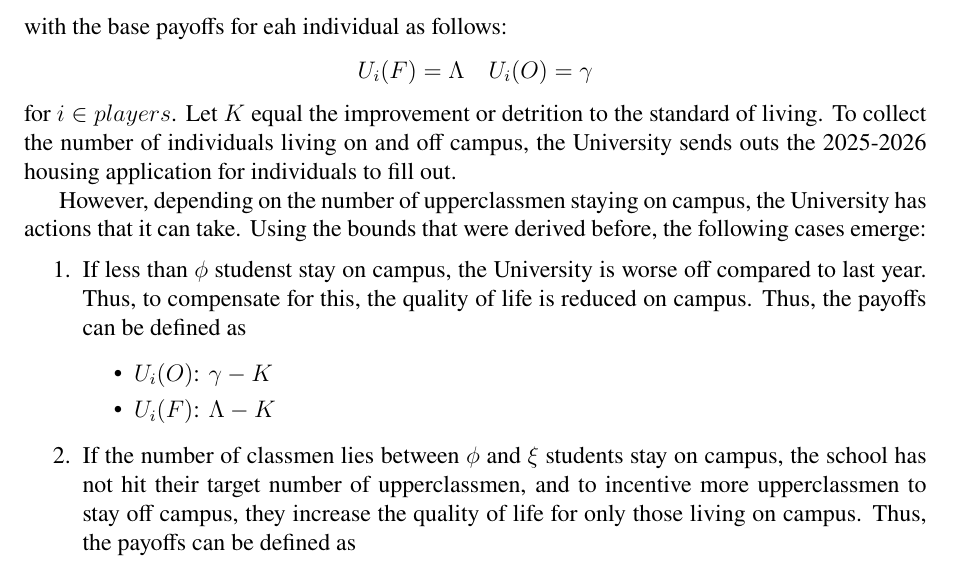
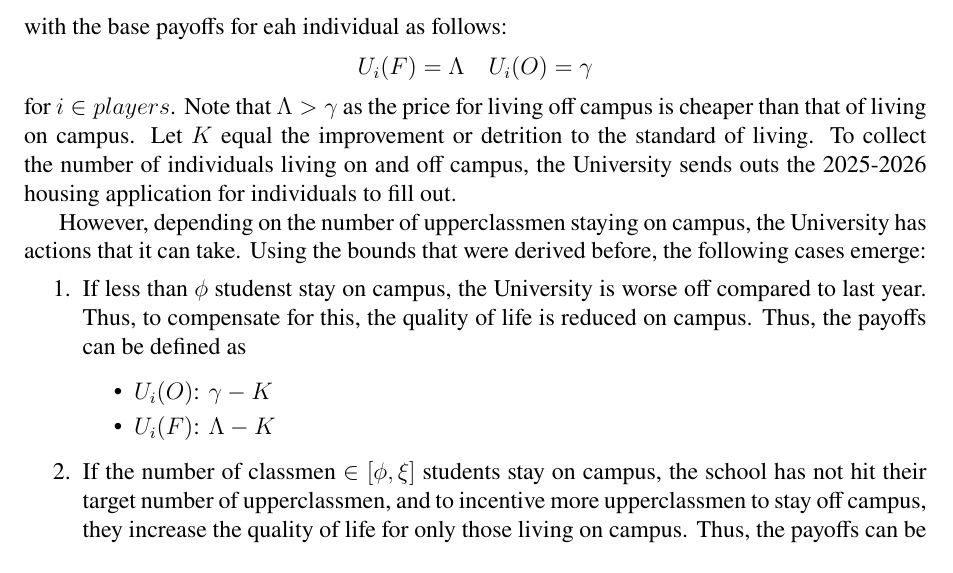
Before and after one commit to anthonykyoon/notes-latex, a LaTeX document (final_proj.tex): part of page 3 of 3, cut so that both start at the same text. Compiled offline with pdfLaTeX.

Commit message:
added notes

```diff
--- a/final_proj.tex
+++ b/final_proj.tex
@@ -69,7 +69,7 @@ with the base payoffs for eah individual as follows:
 \[
 U_i(F) = \Lambda \quad U_i(O) = \gamma
 \]
-for $i \in players$.
+for $i \in players$. Note that $\Lambda > \gamma$ as the price for living off campus is cheaper than that of living on campus.
 Let $K$ equal the improvement or detrition to the standard of living. To collect the number of individuals living on and off campus, the University sends outs the 2025-2026 housing application for individuals to fill out.
 
 
@@ -79,7 +79,7 @@ However, depending on the number of upperclassmen staying on campus, the Univers
         \item $U_i(O)$: $\gamma - K$
         \item $U_i(F)$: $\Lambda - K$
     \end{itemize}
-    \item If the number of classmen lies between $\phi$ and $\xi$ students stay on campus, the school has not hit their target number of upperclassmen, and to incentive more upperclassmen to stay off campus, they increase the quality of life for only those living on campus. Thus, the payoffs can be defined as \begin{itemize}
+    \item If the number of classmen  $ \in [\phi,\xi]$ students stay on campus, the school has not hit their target number of upperclassmen, and to incentive more upperclassmen to stay off campus, they increase the quality of life for only those living on campus. Thus, the payoffs can be defined as \begin{itemize}
         \item $U_i(O)$: $\gamma + K$
         \item $U_i(F)$: $\Lambda$
     \end{itemize}
```
Also changed, not shown: final_proj.pdf, final_proj.tex (1 more changed lines).
